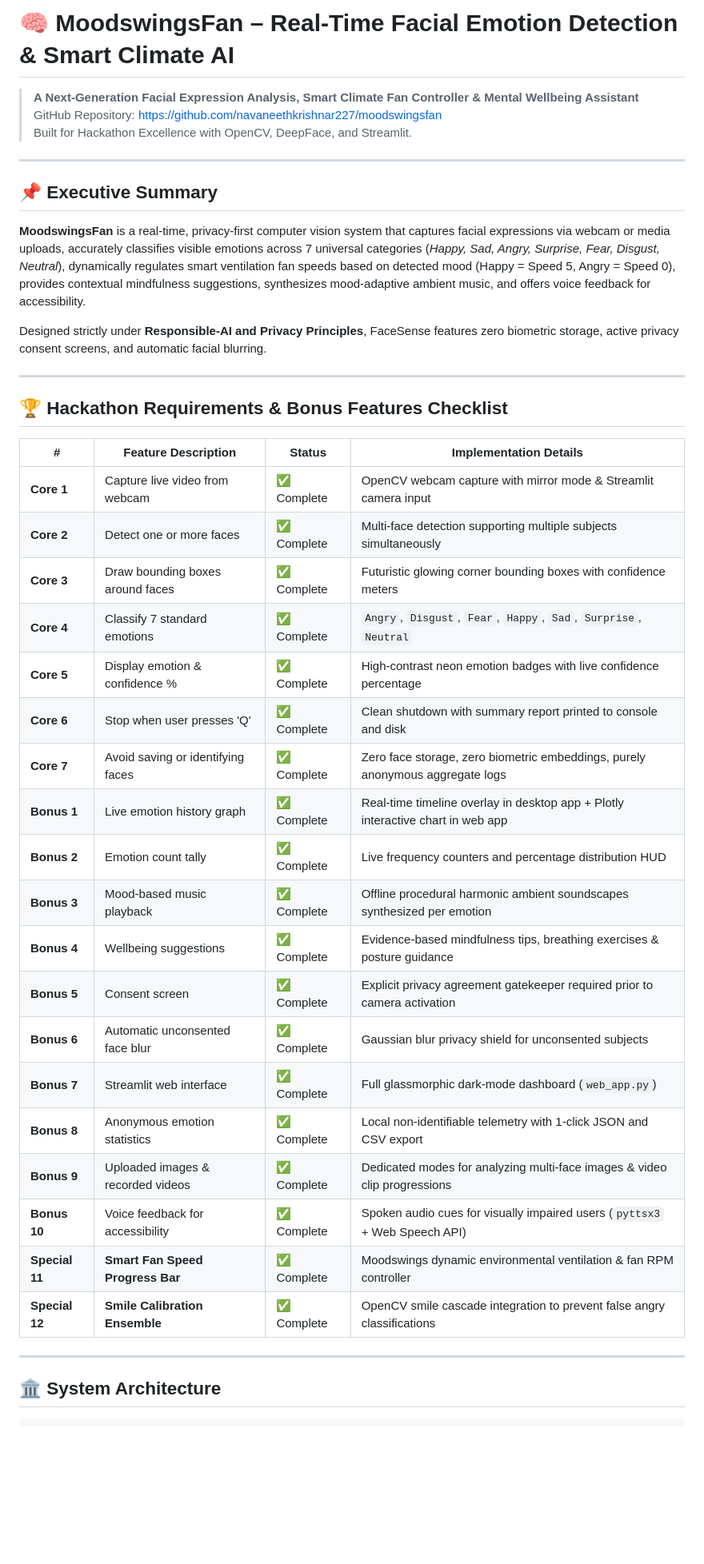
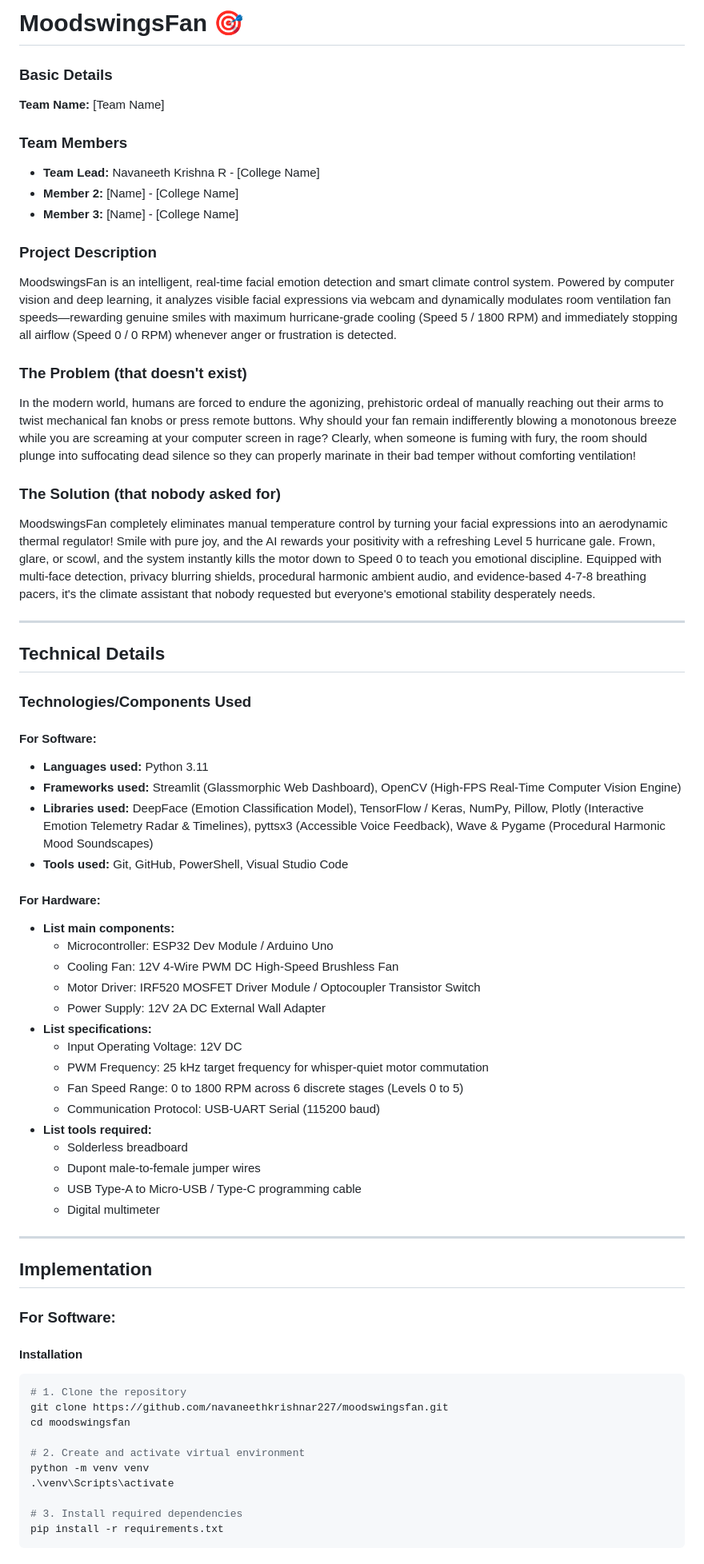
Before and after one commit to navaneethkrishnar227/moodswingsfan, a Markdown page: README.md, the part around one of its changes. Shown at 80% size. GitHub-like rendering; blank space fills up the shorter version.

Commit message:
Update README.md to project hackathon submission template

````diff
--- a/README.md
+++ b/README.md
@@ -1,45 +1,67 @@
-# 🧠 MoodswingsFan – Real-Time Facial Emotion Detection & Smart Climate AI
+# MoodswingsFan 🎯
 
-> **A Next-Generation Facial Expression Analysis, Smart Climate Fan Controller & Mental Wellbeing Assistant**
-> GitHub Repository: [https://github.com/navaneethkrishnar227/moodswingsfan](https://github.com/navaneethkrishnar227/moodswingsfan)
-> Built for Hackathon Excellence with OpenCV, DeepFace, and Streamlit.
+### Basic Details
+**Team Name:** [Team Name]
+
+### Team Members
+- **Team Lead:** Navaneeth Krishna R - [College Name]
+- **Member 2:** [Name] - [College Name]
+- **Member 3:** [Name] - [College Name]
+
+### Project Description
+MoodswingsFan is an intelligent, real-time facial emotion detection and smart climate control system. Powered by computer vision and deep learning, it analyzes visible facial expressions via webcam and dynamically modulates room ventilation fan speeds—rewarding genuine smiles with maximum hurricane-grade cooling (Speed 5 / 1800 RPM) and immediately stopping all airflow (Speed 0 / 0 RPM) whenever anger or frustration is detected.
+
+### The Problem (that doesn't exist)
+In the modern world, humans are forced to endure the agonizing, prehistoric ordeal of manually reaching out their arms to twist mechanical fan knobs or press remote buttons. Why should your fan remain indifferently blowing a monotonous breeze while you are screaming at your computer screen in rage? Clearly, when someone is fuming with fury, the room should plunge into suffocating dead silence so they can properly marinate in their bad temper without comforting ventilation!
+
+### The Solution (that nobody asked for)
+MoodswingsFan completely eliminates manual temperature control by turning your facial expressions into an aerodynamic thermal regulator! Smile with pure joy, and the AI rewards your positivity with a refreshing Level 5 hurricane gale. Frown, glare, or scowl, and the system instantly kills the motor down to Speed 0 to teach you emotional discipline. Equipped with multi-face detection, privacy blurring shields, procedural harmonic ambient audio, and evidence-based 4-7-8 breathing pacers, it's the climate assistant that nobody requested but everyone's emotional stability desperately needs.
 
 ---
 
-## 📌 Executive Summary
+## Technical Details
 
-**MoodswingsFan** is a real-time, privacy-first computer vision system that captures facial expressions via webcam or media uploads, accurately classifies visible emotions across 7 universal categories (*Happy, Sad, Angry, Surprise, Fear, Disgust, Neutral*), dynamically regulates smart ventilation fan speeds based on detected mood (Happy = Speed 5, Angry = Speed 0), provides contextual mindfulness suggestions, synthesizes mood-adaptive ambient music, and offers voice feedback for accessibility.
+### Technologies/Components Used
 
-Designed strictly under **Responsible-AI and Privacy Principles**, FaceSense features zero biometric storage, active privacy consent screens, and automatic facial blurring.
+#### For Software:
+- **Languages used:** Python 3.11
+- **Frameworks used:** Streamlit (Glassmorphic Web Dashboard), OpenCV (High-FPS Real-Time Computer Vision Engine)
+- **Libraries used:** DeepFace (Emotion Classification Model), TensorFlow / Keras, NumPy, Pillow, Plotly (Interactive Emotion Telemetry Radar & Timelines), pyttsx3 (Accessible Voice Feedback), Wave & Pygame (Procedural Harmonic Mood Soundscapes)
+- **Tools used:** Git, GitHub, PowerShell, Visual Studio Code
+
+#### For Hardware:
+- **List main components:**
+  - Microcontroller: ESP32 Dev Module / Arduino Uno
+  - Cooling Fan: 12V 4-Wire PWM DC High-Speed Brushless Fan
+  - Motor Driver: IRF520 MOSFET Driver Module / Optocoupler Transistor Switch
+  - Power Supply: 12V 2A DC External Wall Adapter
+- **List specifications:**
+  - Input Operating Voltage: 12V DC
+  - PWM Frequency: 25 kHz target frequency for whisper-quiet motor commutation
+  - Fan Speed Range: 0 to 1800 RPM across 6 discrete stages (Levels 0 to 5)
+  - Communication Protocol: USB-UART Serial (115200 baud)
+- **List tools required:**
+  - Solderless breadboard
+  - Dupont male-to-female jumper wires
+  - USB Type-A to Micro-USB / Type-C programming cable
+  - Digital multimeter
 
 ---
 
-## 🏆 Hackathon Requirements & Bonus Features Checklist
+## Implementation
 
-| # | Feature Description | Status | Implementation Details |
-|---|---|---|---|
-| **Core 1** | Capture live video from webcam | ✅ Complete | OpenCV webcam capture with mirror mode & Streamlit camera input |
-| **Core 2** | Detect one or more faces | ✅ Complete | Multi-face detection supporting multiple subjects simultaneously |
-| **Core 3** | Draw bounding boxes around faces | ✅ Complete | Futuristic glowing corner bounding boxes with confidence meters |
-| **Core 4** | Classify 7 standard emotions | ✅ Complete | `Angry`, `Disgust`, `Fear`, `Happy`, `Sad`, `Surprise`, `Neutral` |
-| **Core 5** | Display emotion & confidence % | ✅ Complete | High-contrast neon emotion badges with live confidence percentage |
-| **Core 6** | Stop when user presses 'Q' | ✅ Complete | Clean shutdown with summary report printed to console and disk |
-| **Core 7** | Avoid saving or identifying faces | ✅ Complete | Zero face storage, zero biometric embeddings, purely anonymous aggregate logs |
-| **Bonus 1** | Live emotion history graph | ✅ Complete | Real-time timeline overlay in desktop app + Plotly interactive chart in web app |
-| **Bonus 2** | Emotion count tally | ✅ Complete | Live frequency counters and percentage distribution HUD |
-| **Bonus 3** | Mood-based music playback | ✅ Complete | Offline procedural harmonic ambient soundscapes synthesized per emotion |
-| **Bonus 4** | Wellbeing suggestions | ✅ Complete | Evidence-based mindfulness tips, breathing exercises & posture guidance |
-| **Bonus 5** | Consent screen | ✅ Complete | Explicit privacy agreement gatekeeper required prior to camera activation |
-| **Bonus 6** | Automatic unconsented face blur | ✅ Complete | Gaussian blur privacy shield for unconsented subjects |
-| **Bonus 7** | Streamlit web interface | ✅ Complete | Full glassmorphic dark-mode dashboard (`web_app.py`) |
-| **Bonus 8** | Anonymous emotion statistics | ✅ Complete | Local non-identifiable telemetry with 1-click JSON and CSV export |
-| **Bonus 9** | Uploaded images & recorded videos | ✅ Complete | Dedicated modes for analyzing multi-face images & video clip progressions |
-| **Bonus 10**| Voice feedback for accessibility | ✅ Complete | Spoken audio cues for visually impaired users (`pyttsx3` + Web Speech API) |
-| **Special 11**| **Smart Fan Speed Progress Bar** | ✅ Complete | Moodswings dynamic environmental ventilation & fan RPM controller |
-| **Special 12**| **Smile Calibration Ensemble** | ✅ Complete | OpenCV smile cascade integration to prevent false angry classifications |
+### For Software:
 
----
+#### Installation
+```powershell
+# 1. Clone the repository
+git clone https://github.com/navaneethkrishnar227/moodswingsfan.git
+cd moodswingsfan
 
-## 🏛️ System Architecture
+# 2. Create and activate virtual environment
+python -m venv venv
+.\venv\Scripts\activate
 
+# 3. Install required dependencies
+pip install -r requirements.txt
 ```
````
Also changed, not shown: other parts of README.md (+71 -73 lines).
